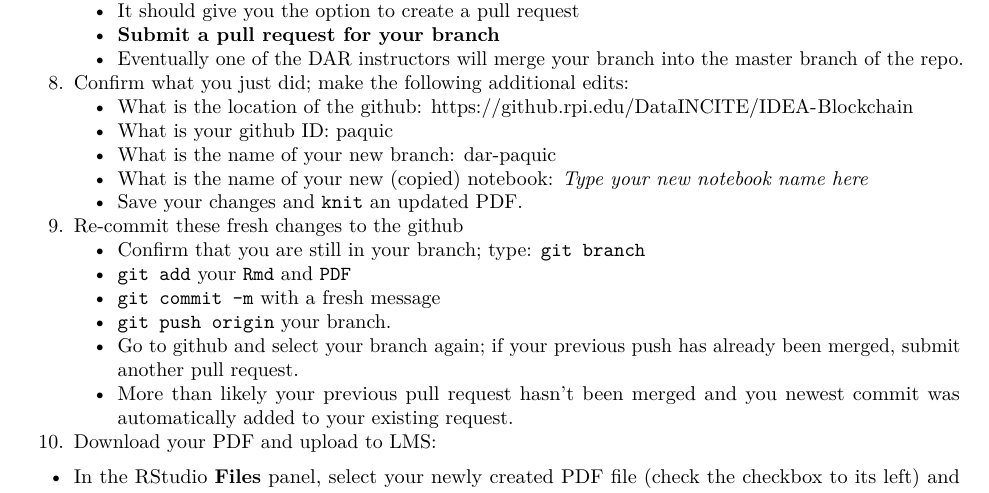
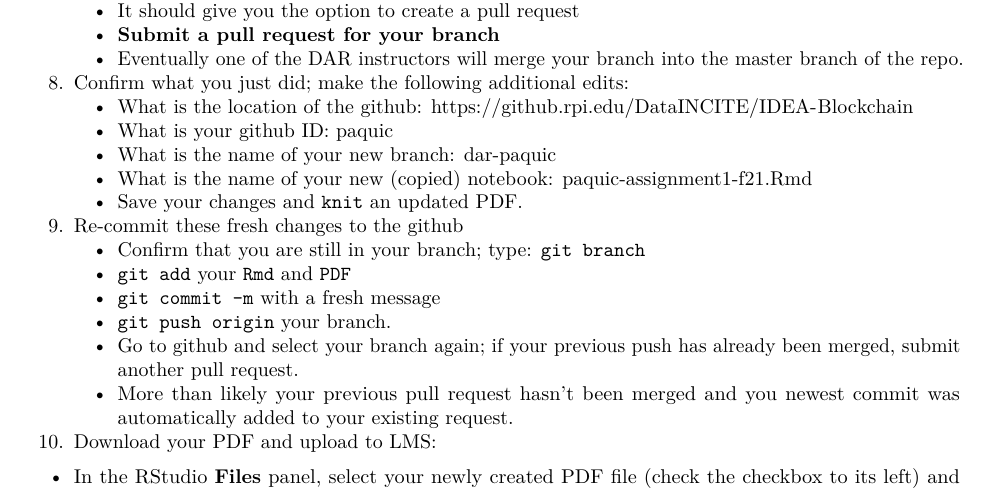
Before and after one commit to TheRensselaerIDEA/IDEA-Blockchain, an R Markdown document (DefiResearch/StudentNotebooks/paquic-assignment1-f21.Rmd): part of page 3 of 11, cut so that both start at the same text. The pictures show the output file DefiResearch/StudentNotebooks/paquic-assignment1-f21.pdf that the author committed with the source.

Commit message:
Cole Paquin Assignment 1 Part 2

```diff
--- a/DefiResearch/StudentNotebooks/paquic-assignment1-f21.Rmd
+++ b/DefiResearch/StudentNotebooks/paquic-assignment1-f21.Rmd
@@ -154,7 +154,7 @@ The recommended procedure for cloning and using this repository is as follows:
    * What is the location of the github: https://github.rpi.edu/DataINCITE/IDEA-Blockchain
    * What is your github ID: paquic
    * What is the name of your new branch: dar-paquic
-   * What is the name of your new (copied) notebook: _Type your new notebook name here_
+   * What is the name of your new (copied) notebook: paquic-assignment1-f21.Rmd
    * Save your changes and `knit` an updated PDF.
 9. Re-commit these fresh changes to the github
    * Confirm that you are still in your branch; type: `git branch`
```
Also changed, not shown: DefiResearch/StudentNotebooks/paquic-assignment1-f21.pdf.
